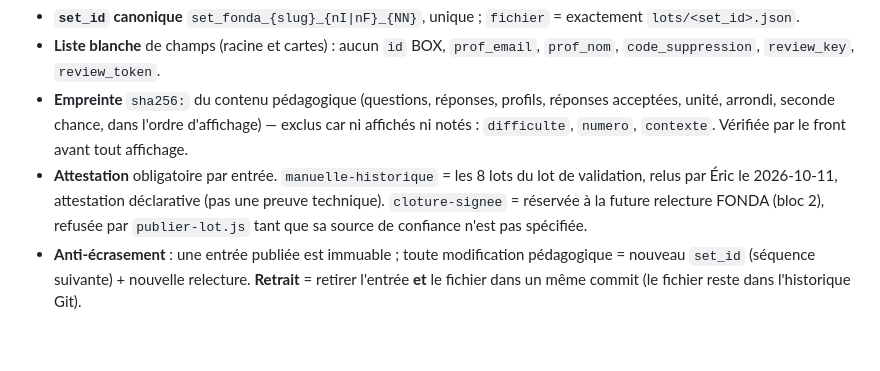
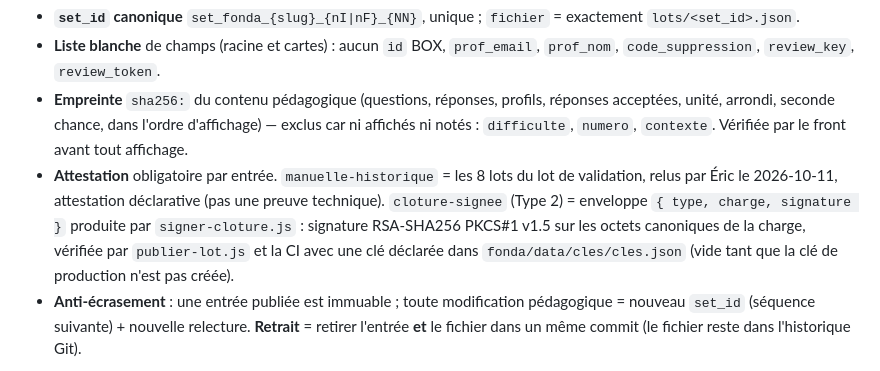
Before and after one commit to ericduchateau/box, a Markdown page: fonda/data/README.md, the part around the change. GitHub-like rendering; blank space fills up the shorter version.

Commit message:
docs(fonda): README — description du Type 2 cloture-signee
Co-Authored-By: Claude Opus 5.5 <noreply@anthropic.com>

```diff
--- a/fonda/data/README.md
+++ b/fonda/data/README.md
@@ -123,7 +123,7 @@ Ce que l'élève lit (servi par GitHub Pages, aucun webhook) : `catalogue-fonda.
 - **`set_id` canonique** `set_fonda_{slug}_{nI|nF}_{NN}`, unique ; `fichier` = exactement `lots/<set_id>.json`.
 - **Liste blanche** de champs (racine et cartes) : aucun `id` BOX, `prof_email`, `prof_nom`, `code_suppression`, `review_key`, `review_token`.
 - **Empreinte** `sha256:` du contenu pédagogique (questions, réponses, profils, réponses acceptées, unité, arrondi, seconde chance, dans l'ordre d'affichage) — exclus car ni affichés ni notés : `difficulte`, `numero`, `contexte`. Vérifiée par le front avant tout affichage.
-- **Attestation** obligatoire par entrée. `manuelle-historique` = les 8 lots du lot de validation, relus par Éric le 2026-10-11, attestation déclarative (pas une preuve technique). `cloture-signee` = réservée à la future relecture FONDA (bloc 2), refusée par `publier-lot.js` tant que sa source de confiance n'est pas spécifiée.
+- **Attestation** obligatoire par entrée. `manuelle-historique` = les 8 lots du lot de validation, relus par Éric le 2026-10-11, attestation déclarative (pas une preuve technique). `cloture-signee` (Type 2) = enveloppe `{ type, charge, signature }` produite par `signer-cloture.js` : signature RSA-SHA256 PKCS#1 v1.5 sur les octets canoniques de la charge, vérifiée par `publier-lot.js` et la CI avec une clé déclarée dans `fonda/data/cles/cles.json` (vide tant que la clé de production n'est pas créée).
 - **Anti-écrasement** : une entrée publiée est immuable ; toute modification pédagogique = nouveau `set_id` (séquence suivante) + nouvelle relecture. **Retrait** = retirer l'entrée **et** le fichier dans un même commit (le fichier reste dans l'historique Git).
 
 `lots-fonda-calibration/` : lots **candidats non relus** (même format, `revue_carte_par_carte: false`), jamais lus par l'app. `scripts/migrer-lots-v1.js` : migration ponctuelle du 2026-10-13 (conservée pour traçabilité).
```
